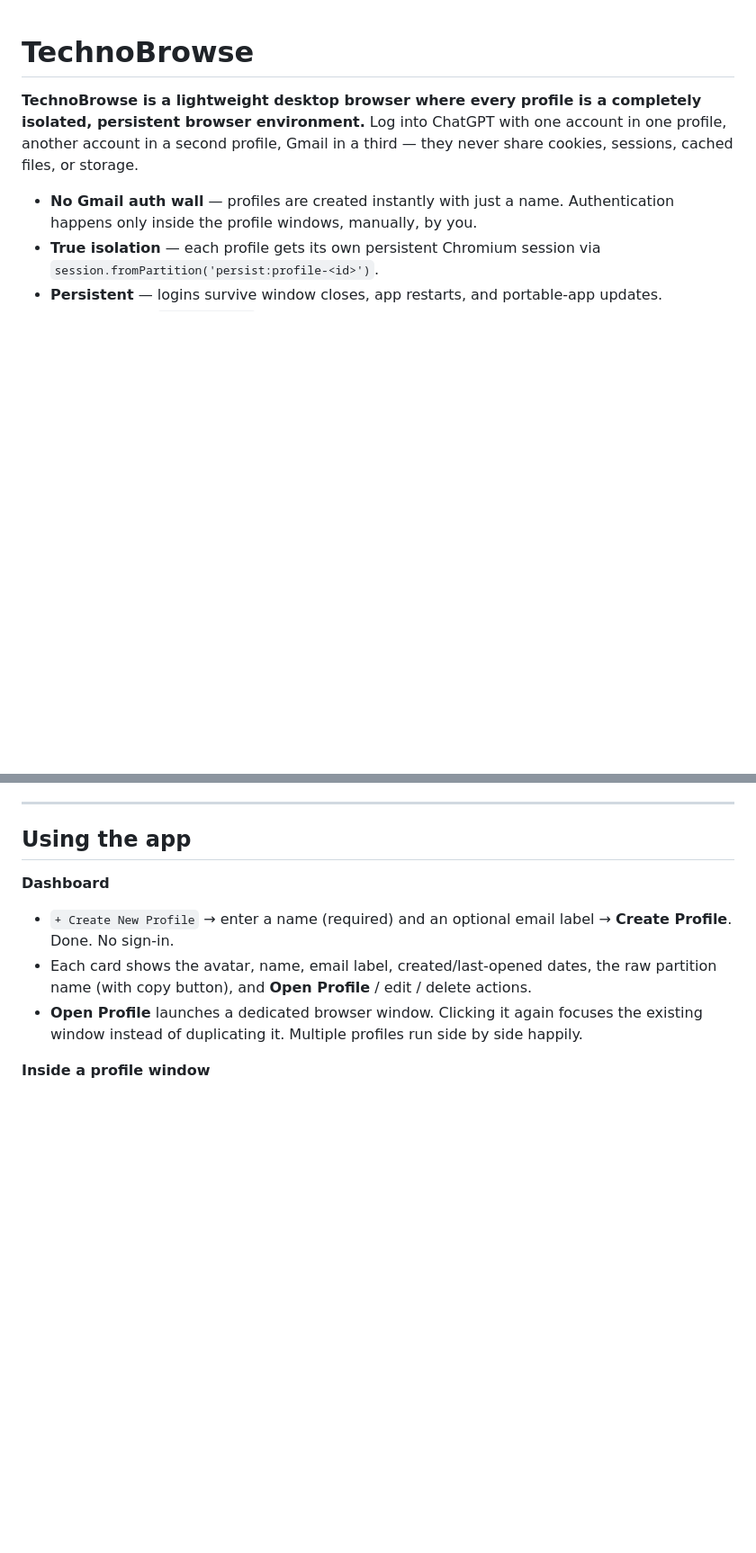
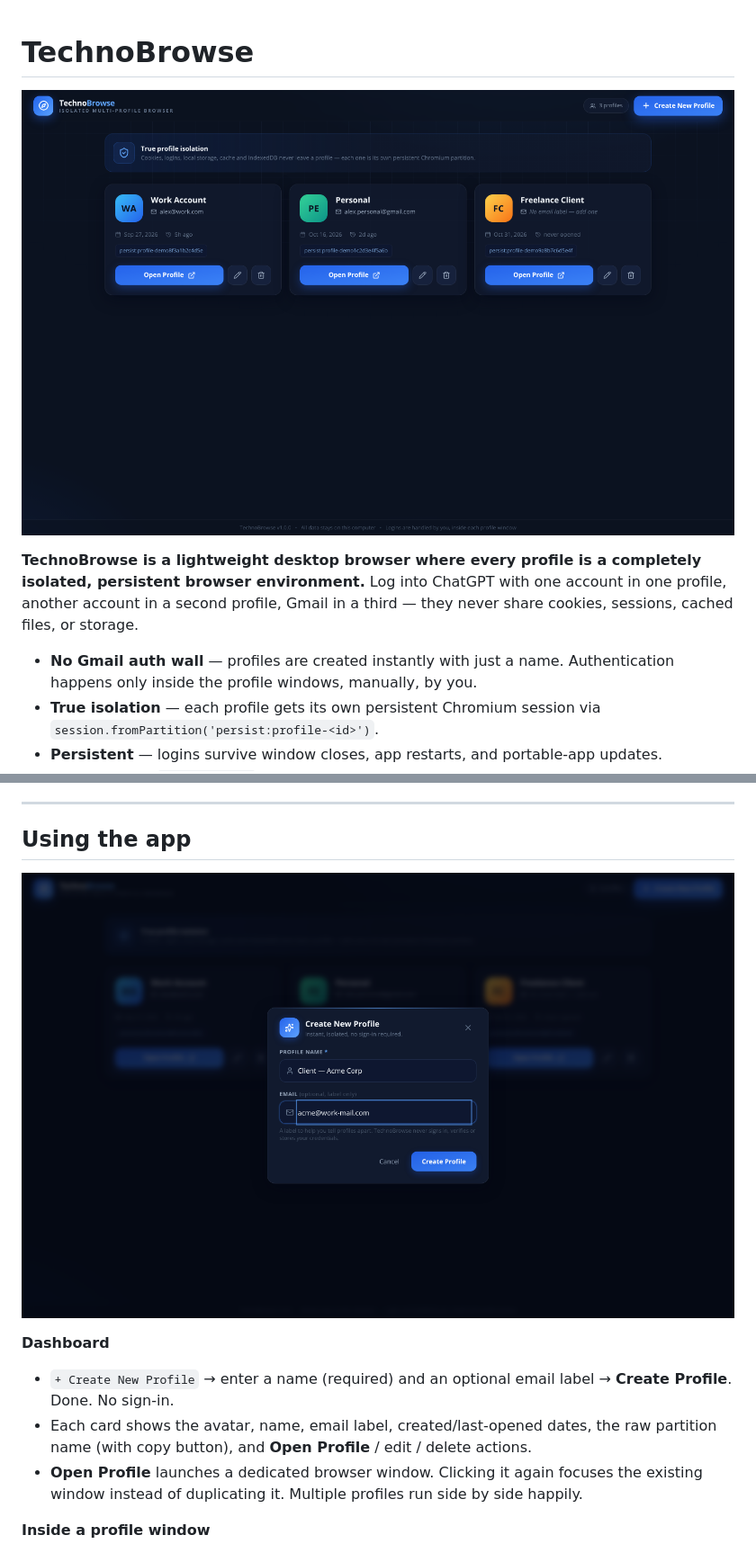
Before and after one commit to alirezabaharloo/TechnoBrowse, a Markdown page: README.md, 2 parts joined by grey strips. Shown at 90% size. GitHub-like rendering; pictures changed too: docs/screenshots/create-modal.png (added), docs/screenshots/dashboard.png (added); blank space fills up the shorter version.

```diff
--- a/README.md
+++ b/README.md
@@ -1,4 +1,6 @@
 # TechnoBrowse
+
+![TechnoBrowse dashboard](docs/screenshots/dashboard.png)
 
 **TechnoBrowse is a lightweight desktop browser where every profile is a completely isolated, persistent browser environment.** Log into ChatGPT with one account in one profile, another account in a second profile, Gmail in a third — they never share cookies, sessions, cached files, or storage.
 
@@ -107,6 +109,8 @@ The data root is resolved **before** any session is created (`electron/paths.js`
 
 ## Using the app
 
+![Creating a profile](docs/screenshots/create-modal.png)
+
 **Dashboard**
 - `+ Create New Profile` → enter a name (required) and an optional email label → **Create Profile**. Done. No sign-in.
 - Each card shows the avatar, name, email label, created/last-opened dates, the raw partition name (with copy button), and **Open Profile** / edit / delete actions.
```
Also changed, not shown: other parts of README.md (+5 -0 lines), docs/screenshots/start-page.png (added), 6 other files.
